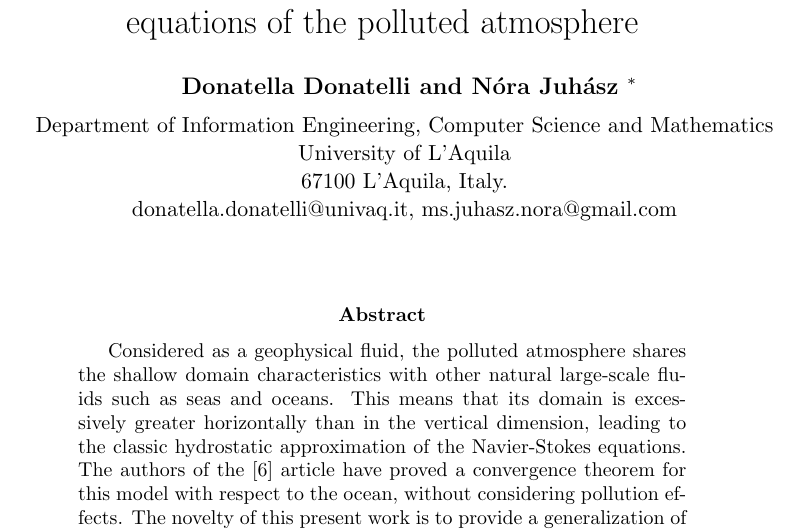
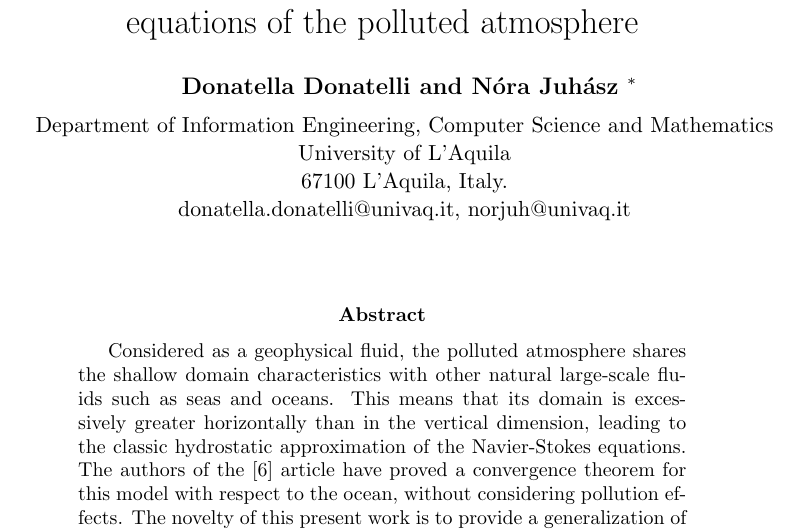
Before and after one commit to msjuhasznora/mathsgitrepo, a LaTeX paper (merged_U_C_eqs/merged_U_C_eqs.tex): part of page 1 of 31, cut so that both start at the same text. Compiled offline with pdfLaTeX.

Commit message:
email update

```diff
--- a/merged_U_C_eqs/merged_U_C_eqs.tex
+++ b/merged_U_C_eqs/merged_U_C_eqs.tex
@@ -29,7 +29,7 @@
   \normalsize Department of Information Engineering, Computer Science and Mathematics \\
   \normalsize University of L'Aquila \\
   \normalsize 67100 L'Aquila, Italy. \\
-  \normalsize {donatella.donatelli@univaq.it},  {ms.juhasz.nora@gmail.com}
+  \normalsize {donatella.donatelli@univaq.it},  {norjuh@univaq.it}
 }
 
 \date{}
```
Also changed, not shown: merged_U_C_eqs/merged_U_C_eqs.pdf.
